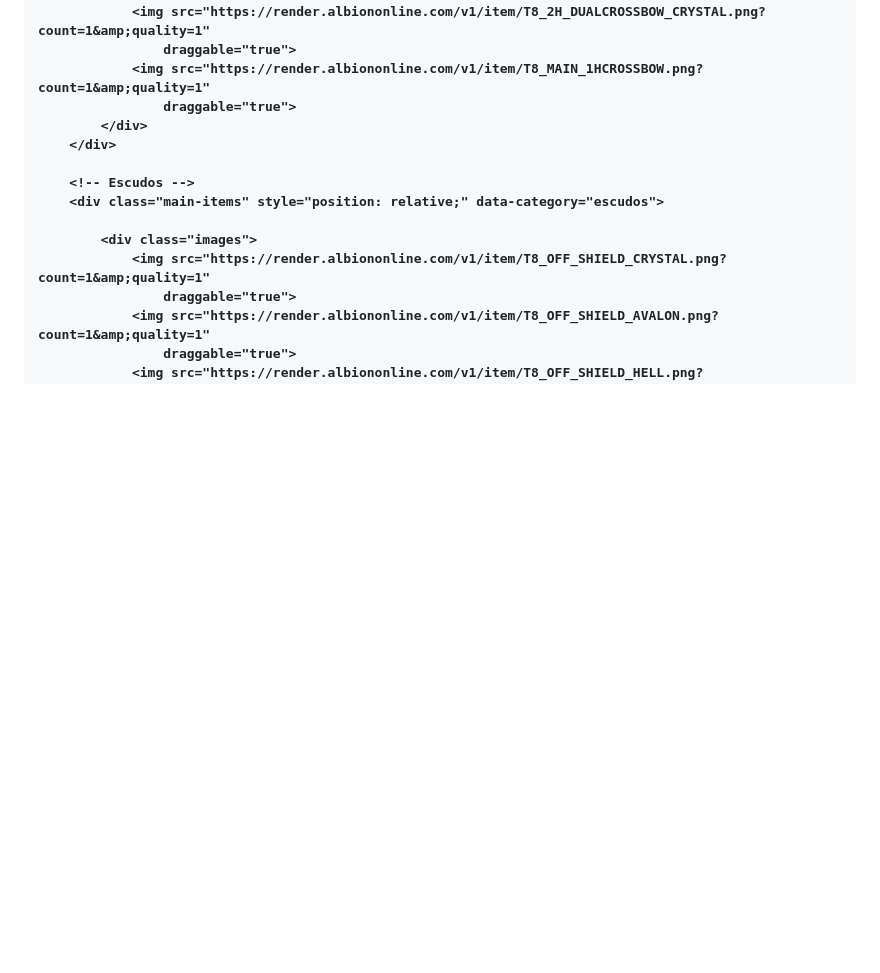
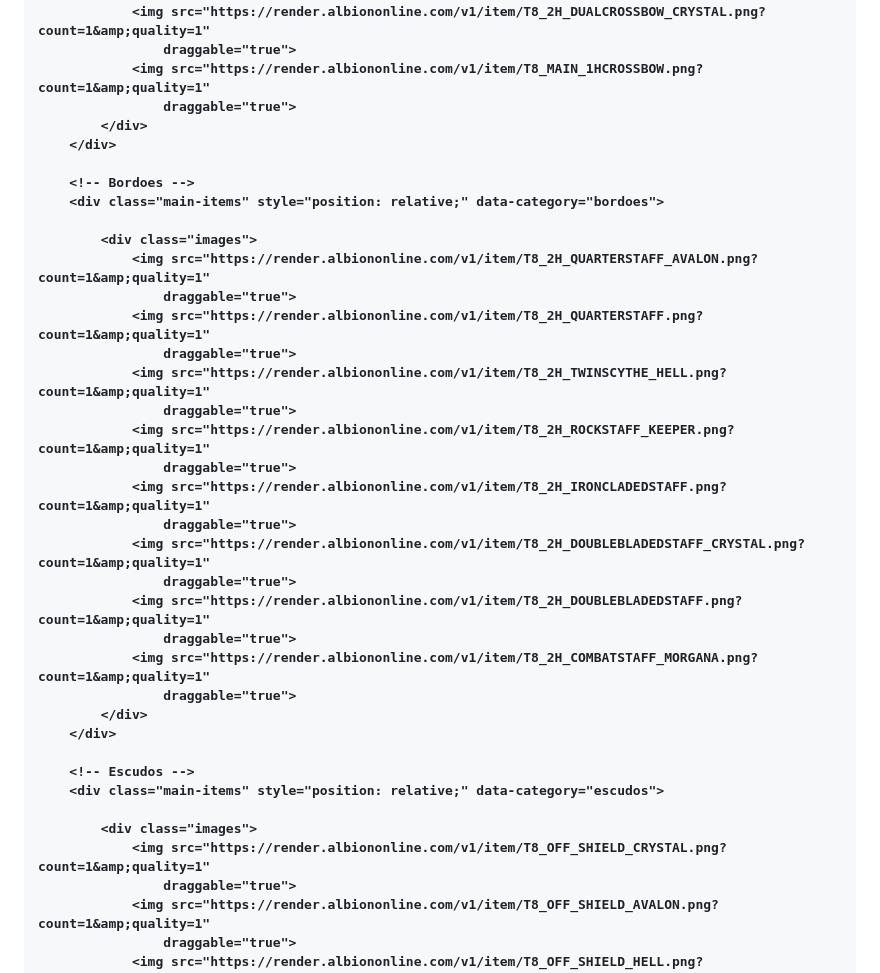
Before and after one commit to marcosvpb/albion-builder.github.io, a Markdown page: README.md, the part around one of its changes. GitHub-like rendering; blank space fills up the shorter version.

Commit message:
Update README.md
README atualizado.

```diff
--- a/README.md
+++ b/README.md
@@ -794,6 +818,29 @@
                 <img src="https://render.albiononline.com/v1/item/T8_2H_DUALCROSSBOW_CRYSTAL.png?count=1&amp;quality=1"
                     draggable="true">
                 <img src="https://render.albiononline.com/v1/item/T8_MAIN_1HCROSSBOW.png?count=1&amp;quality=1"
+                    draggable="true">
+            </div>
+        </div>
+
+        <!-- Bordoes -->
+        <div class="main-items" style="position: relative;" data-category="bordoes">
+
+            <div class="images">
+                <img src="https://render.albiononline.com/v1/item/T8_2H_QUARTERSTAFF_AVALON.png?count=1&amp;quality=1"
+                    draggable="true">
+                <img src="https://render.albiononline.com/v1/item/T8_2H_QUARTERSTAFF.png?count=1&amp;quality=1"
+                    draggable="true">
+                <img src="https://render.albiononline.com/v1/item/T8_2H_TWINSCYTHE_HELL.png?count=1&amp;quality=1"
+                    draggable="true">
+                <img src="https://render.albiononline.com/v1/item/T8_2H_ROCKSTAFF_KEEPER.png?count=1&amp;quality=1"
+                    draggable="true">
+                <img src="https://render.albiononline.com/v1/item/T8_2H_IRONCLADEDSTAFF.png?count=1&amp;quality=1"
+                    draggable="true">
+                <img src="https://render.albiononline.com/v1/item/T8_2H_DOUBLEBLADEDSTAFF_CRYSTAL.png?count=1&amp;quality=1"
+                    draggable="true">
+                <img src="https://render.albiononline.com/v1/item/T8_2H_DOUBLEBLADEDSTAFF.png?count=1&amp;quality=1"
+                    draggable="true">
+                <img src="https://render.albiononline.com/v1/item/T8_2H_COMBATSTAFF_MORGANA.png?count=1&amp;quality=1"
                     draggable="true">
             </div>
         </div>
```
Also changed, not shown: other parts of README.md (+24 -0 lines).
